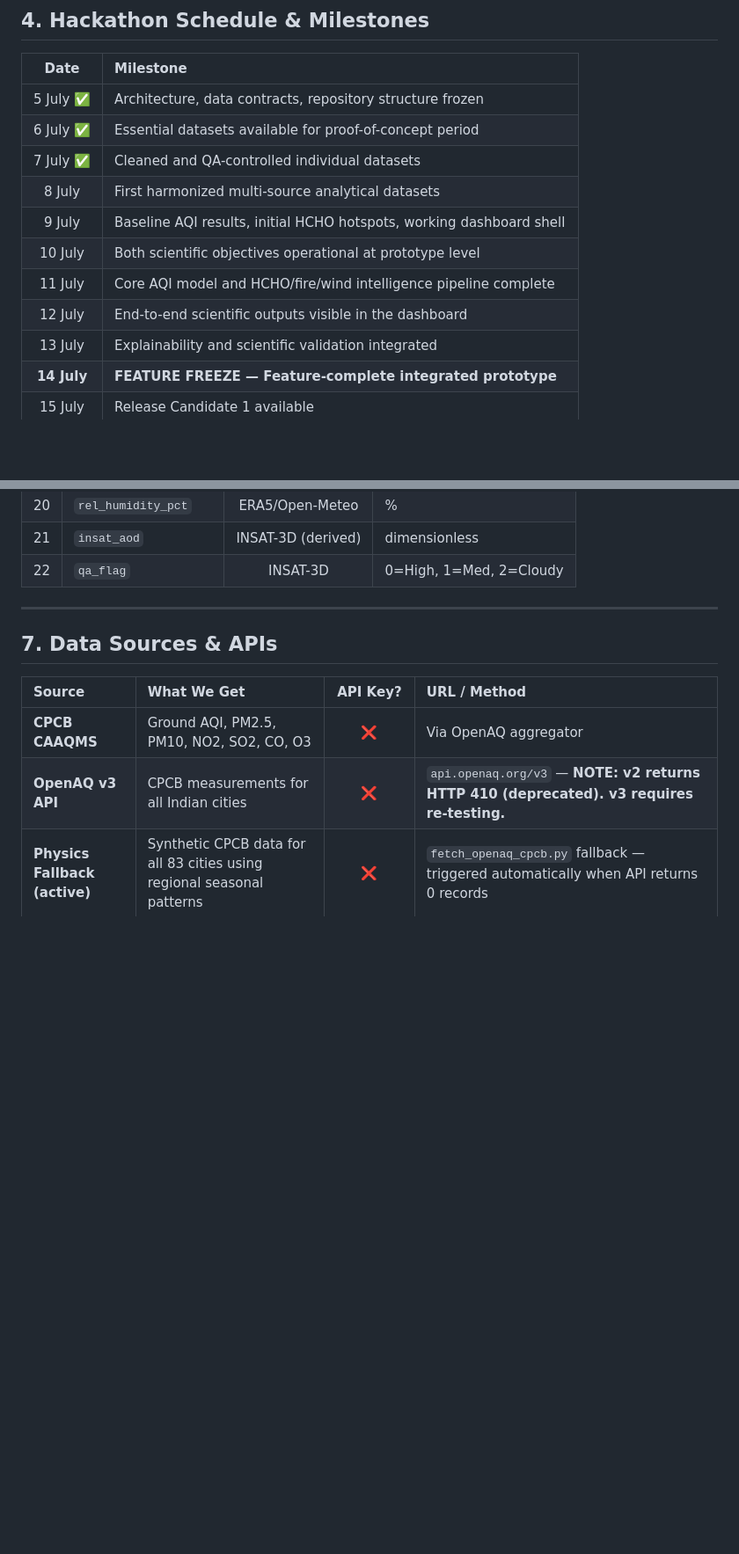
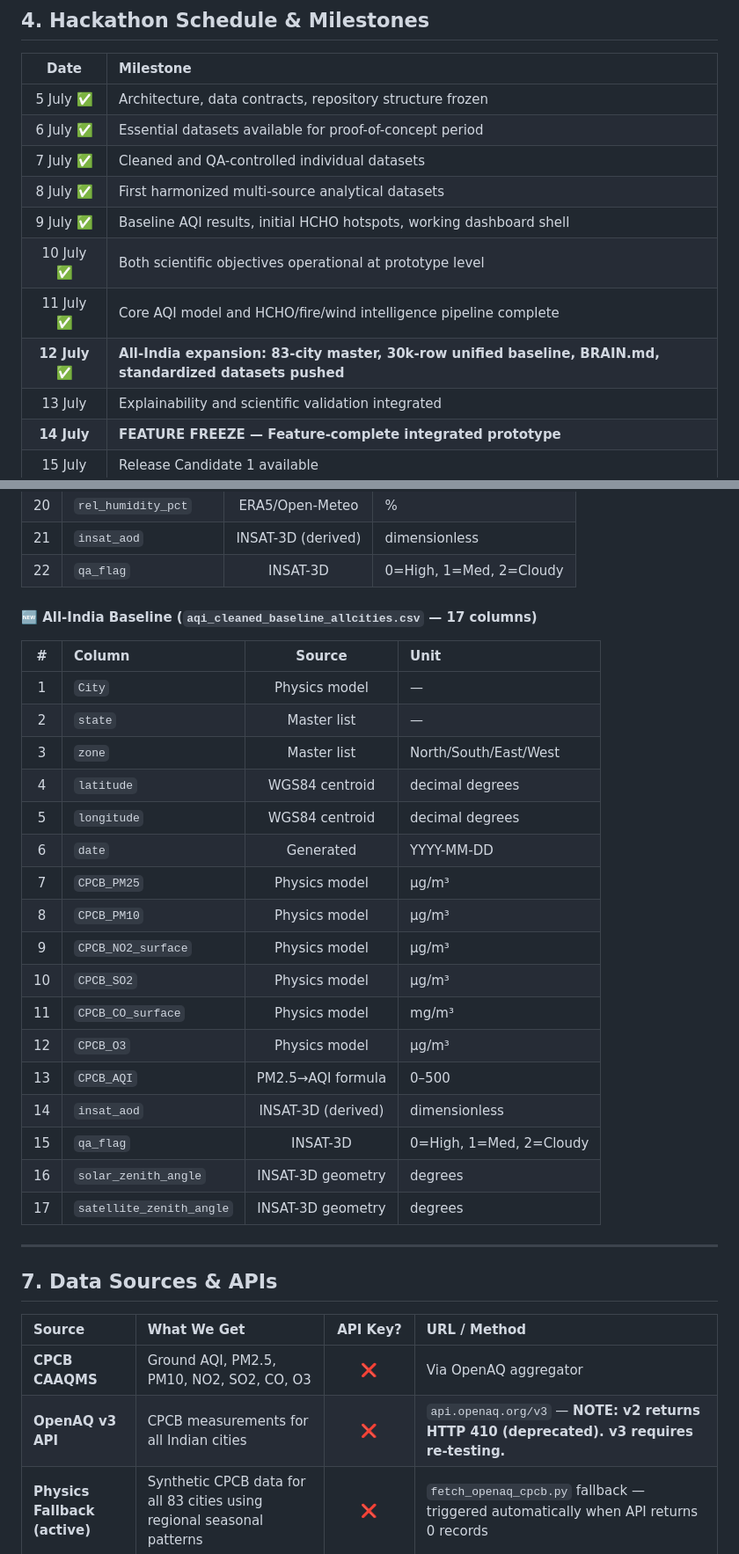
Before and after one commit to Smit-2806/SSRO-, a Markdown page: docs/reference_materials/BRAIN.md, 2 parts joined by grey strips. Shown at 88% size. GitHub-like rendering; blank space fills up the shorter version.

Commit message:
Update BRAIN.md: milestone progress, all-India dataset inventory, schema, git hash — fully synced to 12 July state

```diff
--- a/docs/reference_materials/BRAIN.md
+++ b/docs/reference_materials/BRAIN.md
@@ -73,11 +73,11 @@
 | 5 July ✅ | Architecture, data contracts, repository structure frozen |
 | 6 July ✅ | Essential datasets available for proof-of-concept period |
 | 7 July ✅ | Cleaned and QA-controlled individual datasets |
-| 8 July | First harmonized multi-source analytical datasets |
-| 9 July | Baseline AQI results, initial HCHO hotspots, working dashboard shell |
-| 10 July | Both scientific objectives operational at prototype level |
-| 11 July | Core AQI model and HCHO/fire/wind intelligence pipeline complete |
-| 12 July | End-to-end scientific outputs visible in the dashboard |
+| 8 July ✅ | First harmonized multi-source analytical datasets |
+| 9 July ✅ | Baseline AQI results, initial HCHO hotspots, working dashboard shell |
+| 10 July ✅ | Both scientific objectives operational at prototype level |
+| 11 July ✅ | Core AQI model and HCHO/fire/wind intelligence pipeline complete |
+| **12 July ✅** | **All-India expansion: 83-city master, 30k-row unified baseline, BRAIN.md, standardized datasets pushed** |
 | 13 July | Explainability and scientific validation integrated |
 | **14 July** | **FEATURE FREEZE — Feature-complete integrated prototype** |
 | 15 July | Release Candidate 1 available |
@@ -210,6 +216,28 @@ All year suffixes (`_2024`, `_7d`) have been removed from filenames. All files n
 | 20 | `rel_humidity_pct` | ERA5/Open-Meteo | % |
 | 21 | `insat_aod` | INSAT-3D (derived) | dimensionless |
 | 22 | `qa_flag` | INSAT-3D | 0=High, 1=Med, 2=Cloudy |
+
+#### 🆕 All-India Baseline (`aqi_cleaned_baseline_allcities.csv` — 17 columns)
+
+| # | Column | Source | Unit |
+|:---:|:---|:---:|:---|
+| 1 | `City` | Physics model | — |
+| 2 | `state` | Master list | — |
+| 3 | `zone` | Master list | North/South/East/West |
+| 4 | `latitude` | WGS84 centroid | decimal degrees |
+| 5 | `longitude` | WGS84 centroid | decimal degrees |
+| 6 | `date` | Generated | YYYY-MM-DD |
+| 7 | `CPCB_PM25` | Physics model | µg/m³ |
+| 8 | `CPCB_PM10` | Physics model | µg/m³ |
+| 9 | `CPCB_NO2_surface` | Physics model | µg/m³ |
+| 10 | `CPCB_SO2` | Physics model | µg/m³ |
+| 11 | `CPCB_CO_surface` | Physics model | mg/m³ |
+| 12 | `CPCB_O3` | Physics model | µg/m³ |
+| 13 | `CPCB_AQI` | PM2.5→AQI formula | 0–500 |
+| 14 | `insat_aod` | INSAT-3D (derived) | dimensionless |
+| 15 | `qa_flag` | INSAT-3D | 0=High, 1=Med, 2=Cloudy |
+| 16 | `solar_zenith_angle` | INSAT-3D geometry | degrees |
+| 17 | `satellite_zenith_angle` | INSAT-3D geometry | degrees |
 
 ---
 
```
Also changed, not shown: other parts of docs/reference_materials/BRAIN.md (+13 -7 lines).
